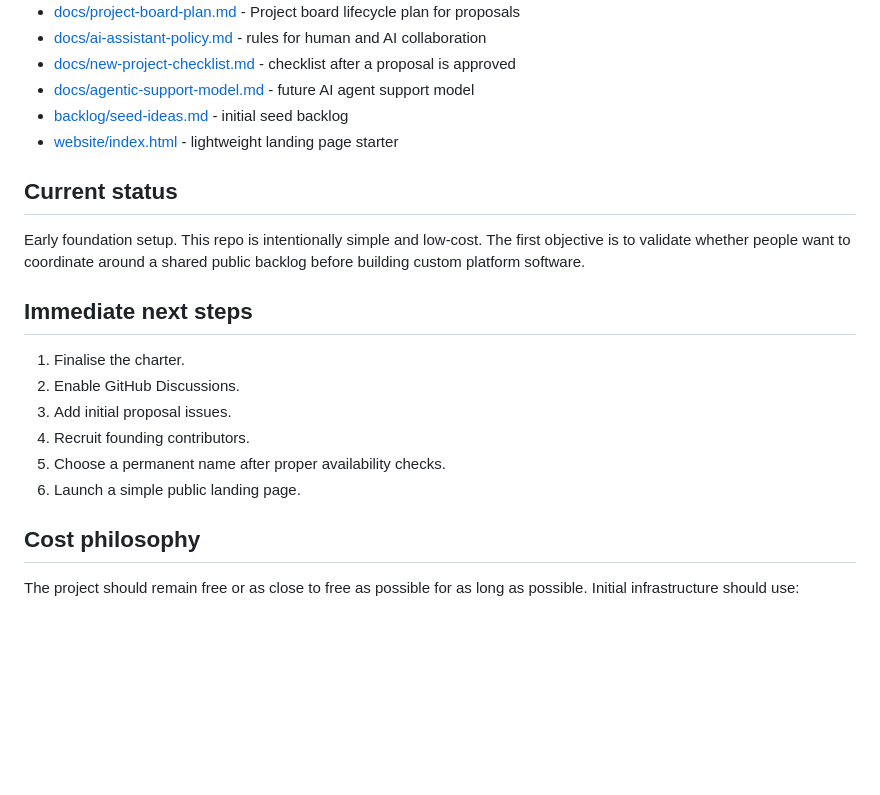
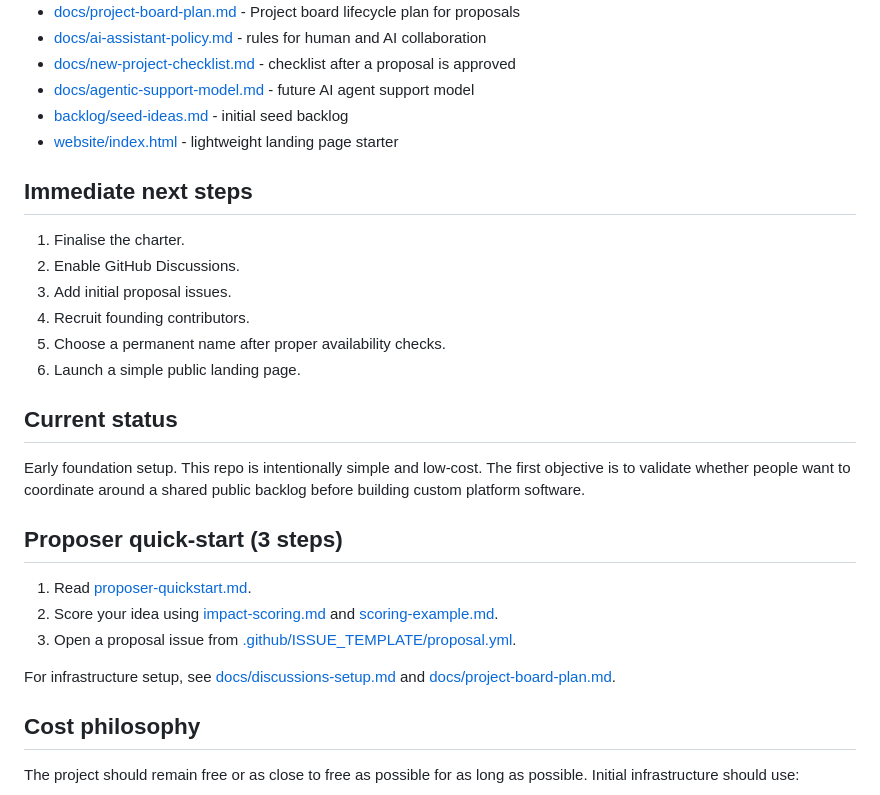
Before and after one commit to zebadee2kk/project-atlas-foundation, a Markdown page: README.md, the part around the change. GitHub-like rendering; blank space fills up the shorter version.

Commit message:
docs: repair README CTA insertion and remove duplicate sections

```diff
--- a/README.md
+++ b/README.md
@@ -59,10 +59,6 @@ See [CHARTER.md](CHARTER.md) for the full charter.
 - [backlog/seed-ideas.md](backlog/seed-ideas.md) - initial seed backlog
 - [website/index.html](website/index.html) - lightweight landing page starter
 
-## Current status
-
-Early foundation setup. This repo is intentionally simple and low-cost. The first objective is to validate whether people want to coordinate around a shared public backlog before building custom platform software.
-
 ## Immediate next steps
 
 1. Finalise the charter.
@@ -71,6 +67,18 @@ Early foundation setup. This repo is intentionally simple and low-cost. The firs
 4. Recruit founding contributors.
 5. Choose a permanent name after proper availability checks.
 6. Launch a simple public landing page.
+
+## Current status
+
+Early foundation setup. This repo is intentionally simple and low-cost. The first objective is to validate whether people want to coordinate around a shared public backlog before building custom platform software.
+
+## Proposer quick-start (3 steps)
+
+1. Read [proposer-quickstart.md](docs/proposer-quickstart.md).
+2. Score your idea using [impact-scoring.md](docs/impact-scoring.md) and [scoring-example.md](docs/scoring-example.md).
+3. Open a proposal issue from [.github/ISSUE_TEMPLATE/proposal.yml](.github/ISSUE_TEMPLATE/proposal.yml).
+
+For infrastructure setup, see [docs/discussions-setup.md](docs/discussions-setup.md) and [docs/project-board-plan.md](docs/project-board-plan.md).
 
 ## Cost philosophy
 
```
